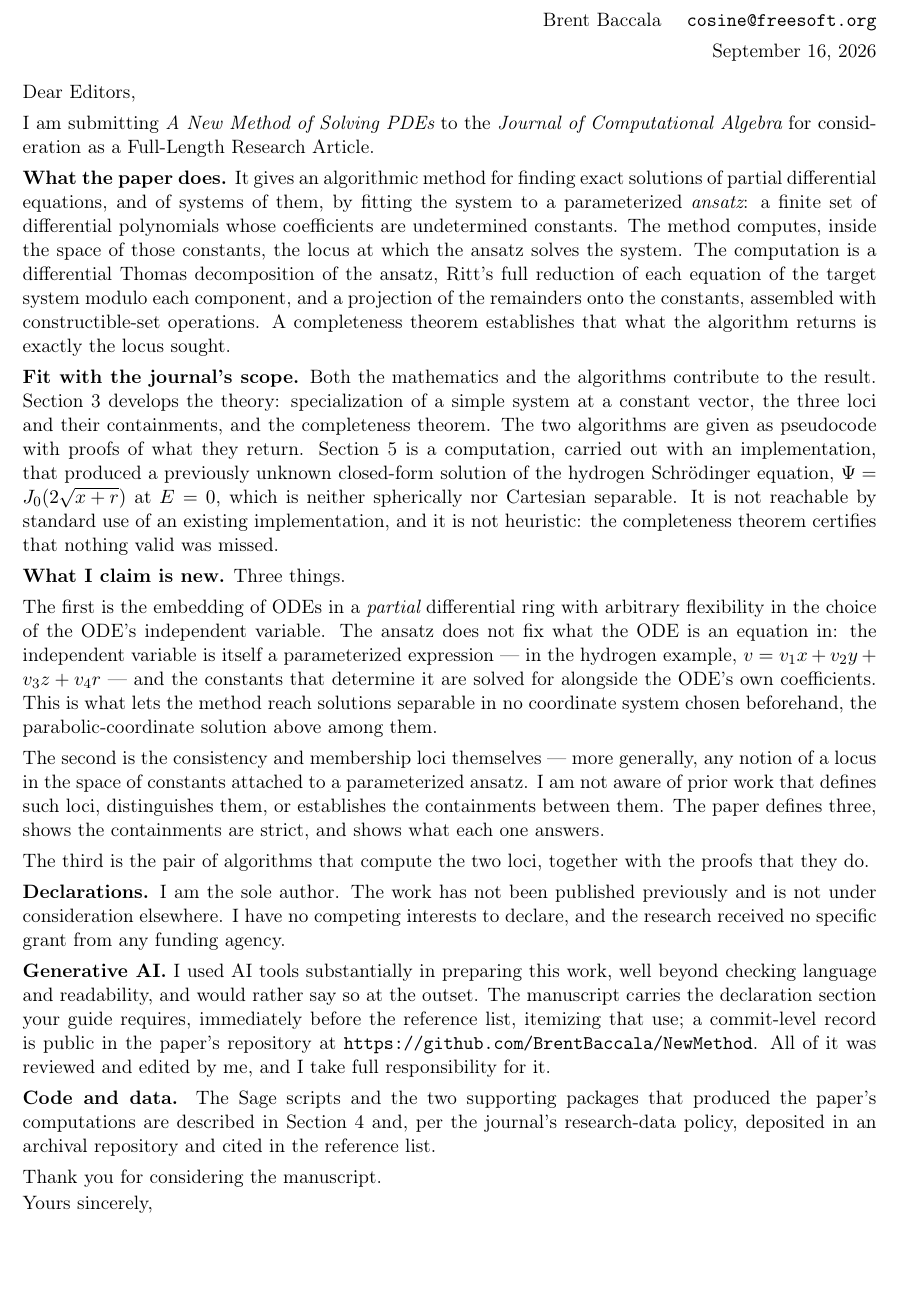
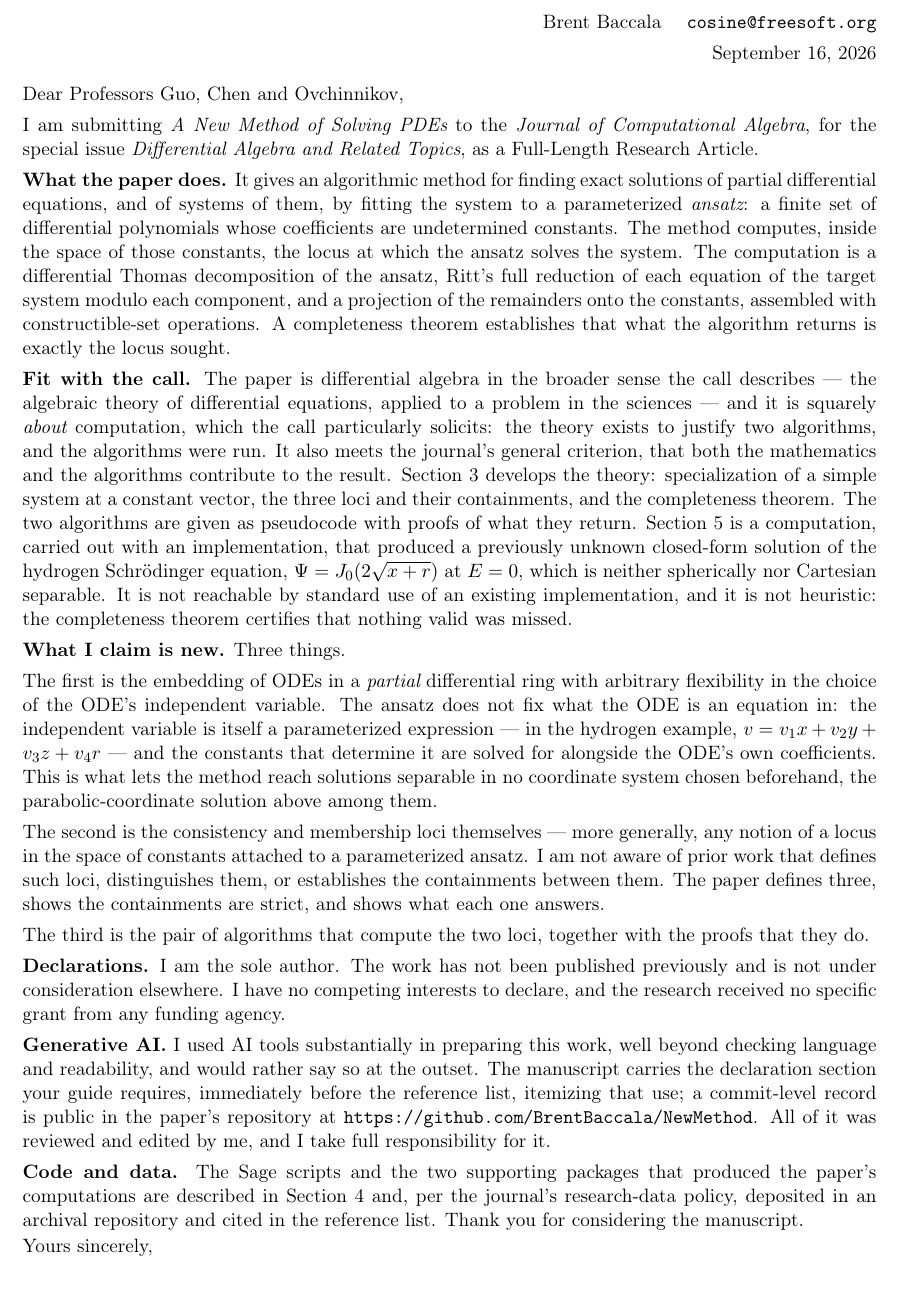
Before and after one commit to BrentBaccala/NewMethod, a LaTeX document (cover-letter.tex): part of the page, cut so that both start at the same text, the shorter picture padded with empty space. Compiled offline with pdfLaTeX.

Commit message:
Cover letter: retarget at the "Differential Algebra and Related Topics" special issue
JOCA has three special issues open, all with a 15 September 2026
deadline.  The one with three guest editors is "Differential Algebra and
Related Topics" -- Li Guo, Shaoshi Chen, Alexey Ovchinnikov.  (The other
two, Computer Algebra and Control Theory and Computational Algebra in
Mathematical Biology, have four guest editors each.)

- Address the three guest editors by name.
- Say which special issue the submission is for.
- Rework the scope paragraph into "Fit with the call", answering the
  issue's own terms first -- differential algebra in the broader sense,
  applied to a problem in the sciences, and "particularly solicited"
  because it is about computation -- and the journal's general criterion
  second.

Co-Authored-By: Claude Opus 5 <noreply@anthropic.com>
Claude-Session: https://claude.ai/code/session_01V6gWrdeSRFT4567USvv1WQ

```diff
--- a/cover-letter.tex
+++ b/cover-letter.tex
@@ -24,7 +24,7 @@
 
 % The letter runs a few lines past a page; give page 1 the extra depth
 % rather than spill a signature block onto a second page.
-\enlargethispage{4\baselineskip}
+\enlargethispage{5\baselineskip}
 
 \hfill Brent Baccala \quad \url{cosine@freesoft.org}
 
@@ -32,10 +32,11 @@
 
 \vspace{6pt}
 
-Dear Editors,
+Dear Professors Guo, Chen and Ovchinnikov,
 
 I am submitting {\it A New Method of Solving PDEs} to the {\it Journal of
-Computational Algebra} for consideration as a Full-Length Research Article.
+Computational Algebra}, for the special issue {\it Differential Algebra and
+Related Topics}, as a Full-Length Research Article.
 
 {\bf What the paper does.}  It gives an algorithmic method for finding exact
 solutions of partial differential equations, and of systems of them, by fitting
@@ -48,8 +49,13 @@ component, and a projection of the remainders onto the constants, assembled with
 constructible-set operations.  A completeness theorem establishes that what the
 algorithm returns is exactly the locus sought.
 
-{\bf Fit with the journal's scope.}  Both the mathematics and the algorithms
-contribute to the result.  Section~3 develops the theory: specialization of a
+{\bf Fit with the call.}  The paper is differential algebra in the broader
+sense the call describes --- the algebraic theory of differential equations,
+applied to a problem in the sciences --- and it is squarely {\it about}
+computation, which the call particularly solicits: the theory exists to justify
+two algorithms, and the algorithms were run.  It also meets the journal's
+general criterion, that both the mathematics and the algorithms contribute to
+the result.  Section~3 develops the theory: specialization of a
 simple system at a constant vector, the three loci and their containments, and
 the completeness theorem.  The two algorithms are
 given as pseudocode with proofs of what they return.  Section~5 is a
```
Also changed, not shown: cover-letter.tex (8 more changed lines).
